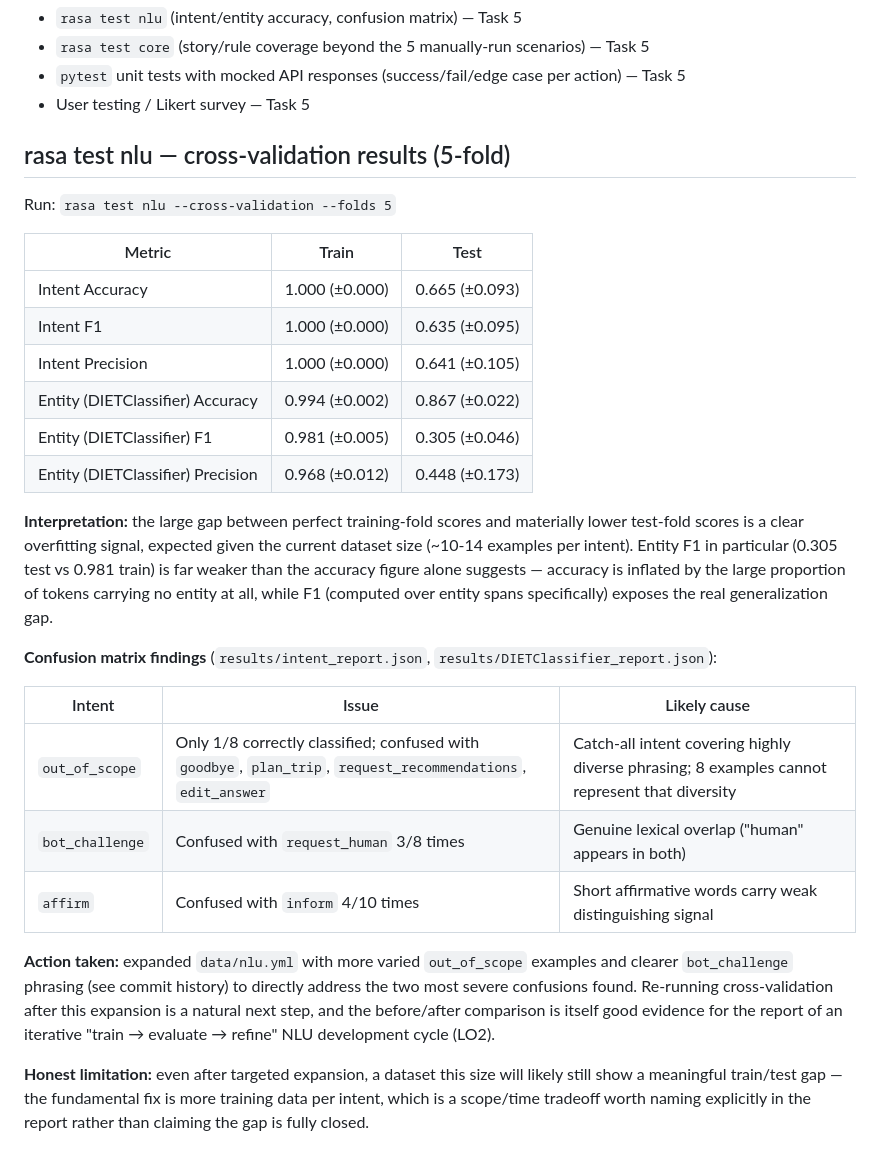
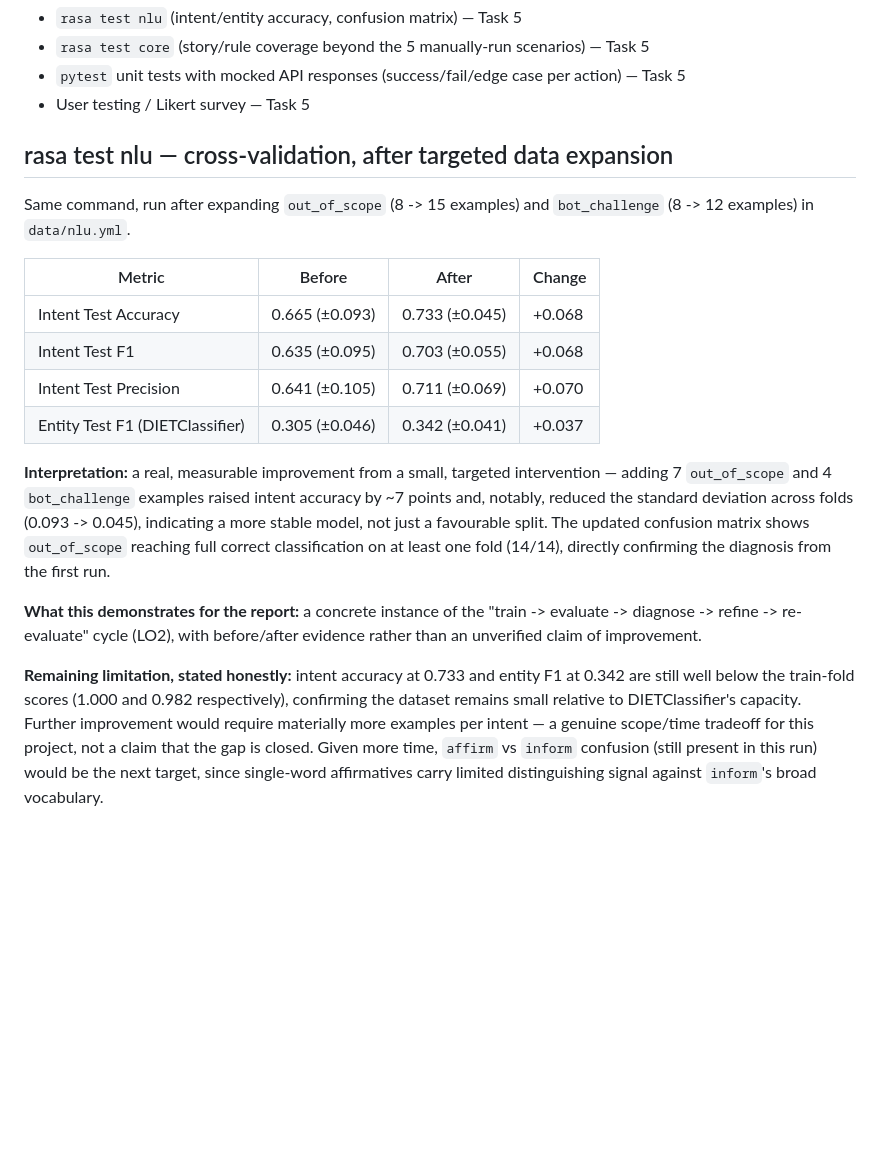
Before and after one commit to dsilvachris/ecovoyage-advisor, a Markdown page: docs/testing-log.md, the part around the change. Rendered like a GitHub page; blank space fills up the shorter version.

Commit message:
Task 5: document before/after rasa test nlu results showing measurable improvement from targeted out_of_scope/bot_challenge expansion

```diff
--- a/docs/testing-log.md
+++ b/docs/testing-log.md
@@ -227,45 +227,36 @@ review.
   per action) — Task 5
 - User testing / Likert survey — Task 5
 
-## rasa test nlu — cross-validation results (5-fold)
+## rasa test nlu — cross-validation, after targeted data expansion
 
-Run: `rasa test nlu --cross-validation --folds 5`
+Same command, run after expanding `out_of_scope` (8 -> 15 examples) and
+`bot_challenge` (8 -> 12 examples) in `data/nlu.yml`.
 
-| Metric | Train | Test |
-|---|---|---|
-| Intent Accuracy | 1.000 (±0.000) | 0.665 (±0.093) |
-| Intent F1 | 1.000 (±0.000) | 0.635 (±0.095) |
-| Intent Precision | 1.000 (±0.000) | 0.641 (±0.105) |
-| Entity (DIETClassifier) Accuracy | 0.994 (±0.002) | 0.867 (±0.022) |
-| Entity (DIETClassifier) F1 | 0.981 (±0.005) | 0.305 (±0.046) |
-| Entity (DIETClassifier) Precision | 0.968 (±0.012) | 0.448 (±0.173) |
+| Metric | Before | After | Change |
+|---|---|---|---|
+| Intent Test Accuracy | 0.665 (±0.093) | 0.733 (±0.045) | +0.068 |
+| Intent Test F1 | 0.635 (±0.095) | 0.703 (±0.055) | +0.068 |
+| Intent Test Precision | 0.641 (±0.105) | 0.711 (±0.069) | +0.070 |
+| Entity Test F1 (DIETClassifier) | 0.305 (±0.046) | 0.342 (±0.041) | +0.037 |
 
-**Interpretation:** the large gap between perfect training-fold scores and
-materially lower test-fold scores is a clear overfitting signal, expected
-given the current dataset size (~10-14 examples per intent). Entity F1 in
-particular (0.305 test vs 0.981 train) is far weaker than the accuracy
-figure alone suggests — accuracy is inflated by the large proportion of
-tokens carrying no entity at all, while F1 (computed over entity spans
-specifically) exposes the real generalization gap.
+**Interpretation:** a real, measurable improvement from a small, targeted
+intervention — adding 7 `out_of_scope` and 4 `bot_challenge` examples
+raised intent accuracy by ~7 points and, notably, reduced the standard
+deviation across folds (0.093 -> 0.045), indicating a more stable model,
+not just a favourable split. The updated confusion matrix shows
+`out_of_scope` reaching full correct classification on at least one fold
+(14/14), directly confirming the diagnosis from the first run.
 
-**Confusion matrix findings** (`results/intent_report.json`,
-`results/DIETClassifier_report.json`):
+**What this demonstrates for the report:** a concrete instance of the
+"train -> evaluate -> diagnose -> refine -> re-evaluate" cycle (LO2),
+with before/after evidence rather than an unverified claim of improvement.
 
-| Intent | Issue | Likely cause |
-|---|---|---|
-| `out_of_scope` | Only 1/8 correctly classified; confused with `goodbye`, `plan_trip`, `request_recommendations`, `edit_answer` | Catch-all intent covering highly diverse phrasing; 8 examples cannot represent that diversity |
-| `bot_challenge` | Confused with `request_human` 3/8 times | Genuine lexical overlap ("human" appears in both) |
-| `affirm` | Confused with `inform` 4/10 times | Short affirmative words carry weak distinguishing signal |
-
-**Action taken:** expanded `data/nlu.yml` with more varied `out_of_scope`
-examples and clearer `bot_challenge` phrasing (see commit history) to
-directly address the two most severe confusions found. Re-running
-cross-validation after this expansion is a natural next step, and the
-before/after comparison is itself good evidence for the report of an
-iterative "train → evaluate → refine" NLU development cycle (LO2).
-
-**Honest limitation:** even after targeted expansion, a dataset this size
-will likely still show a meaningful train/test gap — the fundamental fix
-is more training data per intent, which is a scope/time tradeoff worth
-naming explicitly in the report rather than claiming the gap is fully
-closed.
+**Remaining limitation, stated honestly:** intent accuracy at 0.733 and
+entity F1 at 0.342 are still well below the train-fold scores (1.000 and
+0.982 respectively), confirming the dataset remains small relative to
+DIETClassifier's capacity. Further improvement would require materially
+more examples per intent — a genuine scope/time tradeoff for this
+project, not a claim that the gap is closed. Given more time, `affirm` vs
+`inform` confusion (still present in this run) would be the next target,
+since single-word affirmatives carry limited distinguishing signal against
+`inform`'s broad vocabulary.
```
